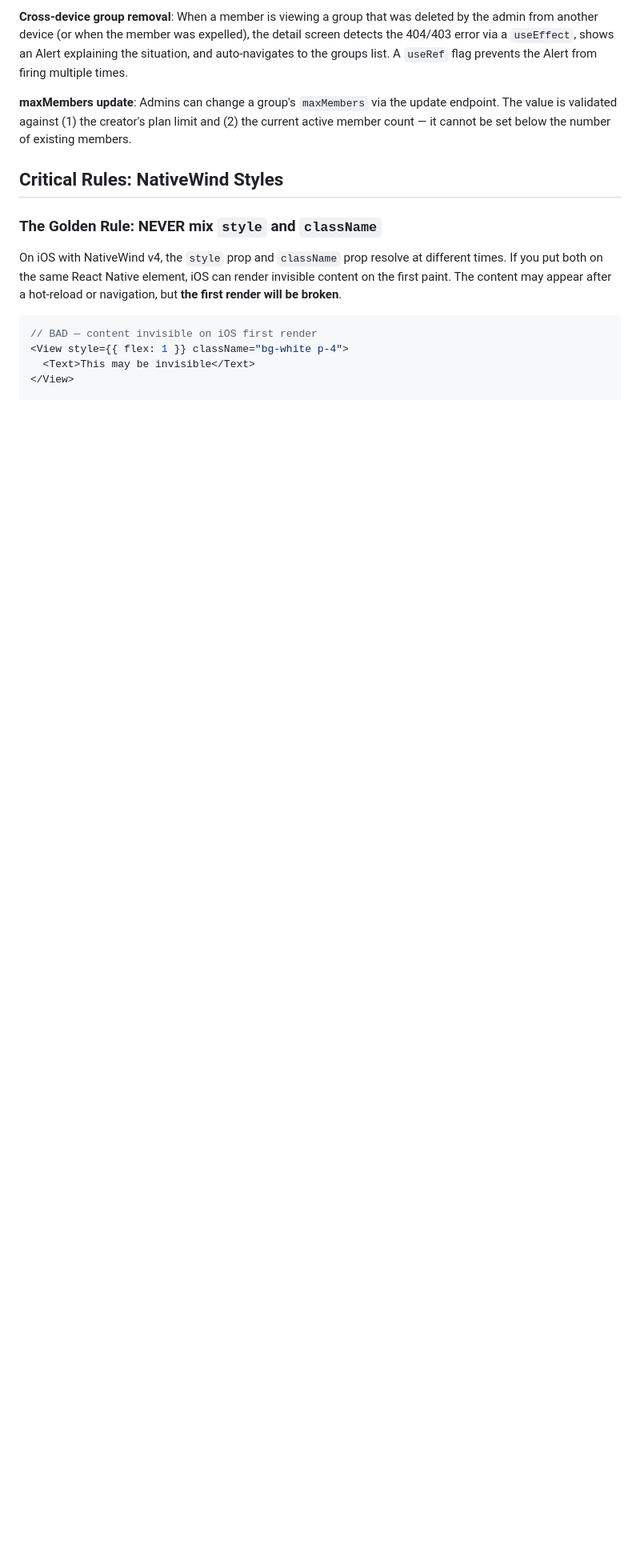
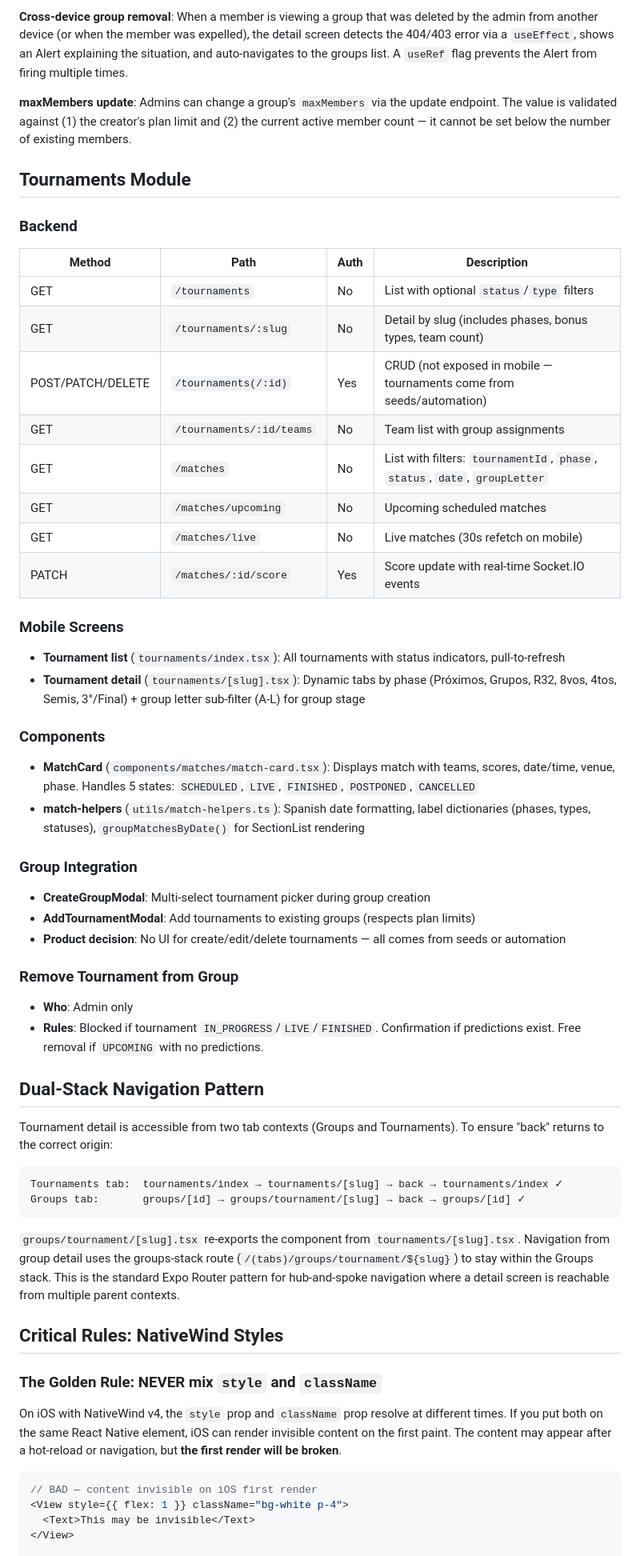
Before and after one commit to toju-development/pichichi, a Markdown page: docs/ARCHITECTURE.md, the part around one of its changes. Shown at 80% size. Rendered like a GitHub page; blank space fills up the shorter version.

````diff
--- a/docs/ARCHITECTURE.md
+++ b/docs/ARCHITECTURE.md
@@ -234,6 +236,53 @@ When Stripe is added, the Plan model will gain a `stripePriceId` column. A webho
 **Cross-device group removal**: When a member is viewing a group that was deleted by the admin from another device (or when the member was expelled), the detail screen detects the 404/403 error via a `useEffect`, shows an Alert explaining the situation, and auto-navigates to the groups list. A `useRef` flag prevents the Alert from firing multiple times.
 
 **maxMembers update**: Admins can change a group's `maxMembers` via the update endpoint. The value is validated against (1) the creator's plan limit and (2) the current active member count — it cannot be set below the number of existing members.
+
+## Tournaments Module
+
+### Backend
+
+| Method | Path | Auth | Description |
+|--------|------|------|-------------|
+| GET | `/tournaments` | No | List with optional `status`/`type` filters |
+| GET | `/tournaments/:slug` | No | Detail by slug (includes phases, bonus types, team count) |
+| POST/PATCH/DELETE | `/tournaments(/:id)` | Yes | CRUD (not exposed in mobile — tournaments come from seeds/automation) |
+| GET | `/tournaments/:id/teams` | No | Team list with group assignments |
+| GET | `/matches` | No | List with filters: `tournamentId`, `phase`, `status`, `date`, `groupLetter` |
+| GET | `/matches/upcoming` | No | Upcoming scheduled matches |
+| GET | `/matches/live` | No | Live matches (30s refetch on mobile) |
+| PATCH | `/matches/:id/score` | Yes | Score update with real-time Socket.IO events |
+
+### Mobile Screens
+
+- **Tournament list** (`tournaments/index.tsx`): All tournaments with status indicators, pull-to-refresh
+- **Tournament detail** (`tournaments/[slug].tsx`): Dynamic tabs by phase (Próximos, Grupos, R32, 8vos, 4tos, Semis, 3°/Final) + group letter sub-filter (A-L) for group stage
+
+### Components
+
+- **MatchCard** (`components/matches/match-card.tsx`): Displays match with teams, scores, date/time, venue, phase. Handles 5 states: `SCHEDULED`, `LIVE`, `FINISHED`, `POSTPONED`, `CANCELLED`
+- **match-helpers** (`utils/match-helpers.ts`): Spanish date formatting, label dictionaries (phases, types, statuses), `groupMatchesByDate()` for SectionList rendering
+
+### Group Integration
+
+- **CreateGroupModal**: Multi-select tournament picker during group creation
+- **AddTournamentModal**: Add tournaments to existing groups (respects plan limits)
+- **Product decision**: No UI for create/edit/delete tournaments — all comes from seeds or automation
+
+### Remove Tournament from Group
+
+- **Who**: Admin only
+- **Rules**: Blocked if tournament `IN_PROGRESS`/`LIVE`/`FINISHED`. Confirmation if predictions exist. Free removal if `UPCOMING` with no predictions.
+
+## Dual-Stack Navigation Pattern
+
+Tournament detail is accessible from two tab contexts (Groups and Tournaments). To ensure "back" returns to the correct origin:
+
+```
+Tournaments tab:  tournaments/index → tournaments/[slug] → back → tournaments/index ✓
+Groups tab:       groups/[id] → groups/tournament/[slug] → back → groups/[id] ✓
+```
+
+`groups/tournament/[slug].tsx` re-exports the component from `tournaments/[slug].tsx`. Navigation from group detail uses the groups-stack route (`/(tabs)/groups/tournament/${slug}`) to stay within the Groups stack. This is the standard Expo Router pattern for hub-and-spoke navigation where a detail screen is reachable from multiple parent contexts.
 
 ## Critical Rules: NativeWind Styles
 
````
Also changed, not shown: other parts of docs/ARCHITECTURE.md (+6 -4 lines), docs/ROADMAP.md (+14 -9 lines).
